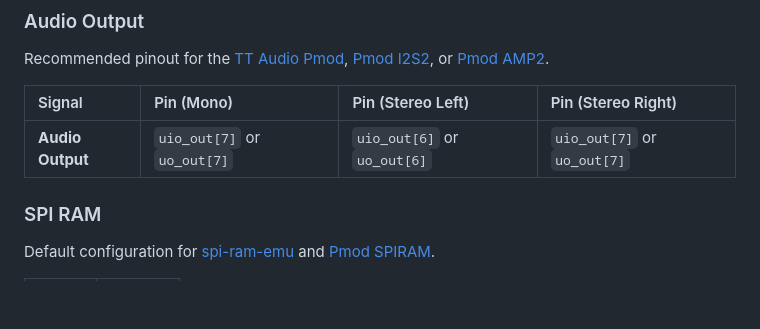
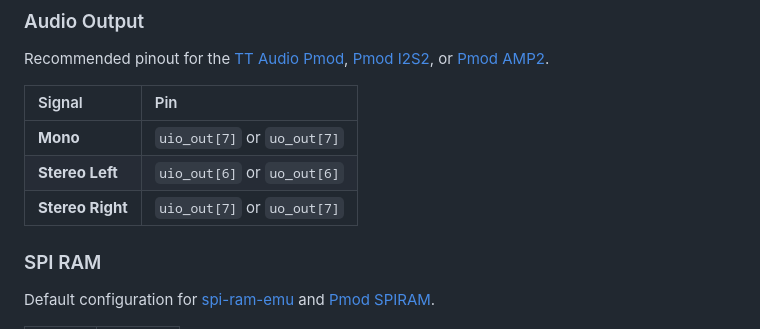
Before and after one commit to chatelao/tiny-tapeout-web-uart-tang-nano, a Markdown page: PMOD_PINOUT.md, the part around the change. GitHub-like rendering; blank space fills up the shorter version.

Commit message:
docs: Transpose Audio Output table in PMOD_PINOUT.md
Transposed the Audio Output pinout table from a horizontal to a
vertical layout to improve readability and consistency with other
tables in the document.

```diff
--- a/PMOD_PINOUT.md
+++ b/PMOD_PINOUT.md
@@ -31,9 +31,11 @@ Recommended pinout for the [Tiny VGA](https://github.com/mole99/tiny-vga) board
 ### Audio Output
 Recommended pinout for the [TT Audio Pmod](https://github.com/MichaelBell/tt-audio-pmod), [Pmod I2S2](https://digilent.com/reference/pmod/pmodi2s2/start), or [Pmod AMP2](https://digilent.com/reference/pmod/pmodamp2/start).
 
-| Signal | Pin (Mono) | Pin (Stereo Left) | Pin (Stereo Right) |
-| :--- | :--- | :--- | :--- |
-| **Audio Output** | `uio_out[7]` or `uo_out[7]` | `uio_out[6]` or `uo_out[6]` | `uio_out[7]` or `uo_out[7]` |
+| Signal | Pin |
+| :--- | :--- |
+| **Mono** | `uio_out[7]` or `uo_out[7]` |
+| **Stereo Left** | `uio_out[6]` or `uo_out[6]` |
+| **Stereo Right** | `uio_out[7]` or `uo_out[7]` |
 
 ### SPI RAM
 Default configuration for [spi-ram-emu](https://github.com/MichaelBell/spi-ram-emu/) and [Pmod SPIRAM](https://digilent.com/reference/pmod/pmodspiram/start).
```
